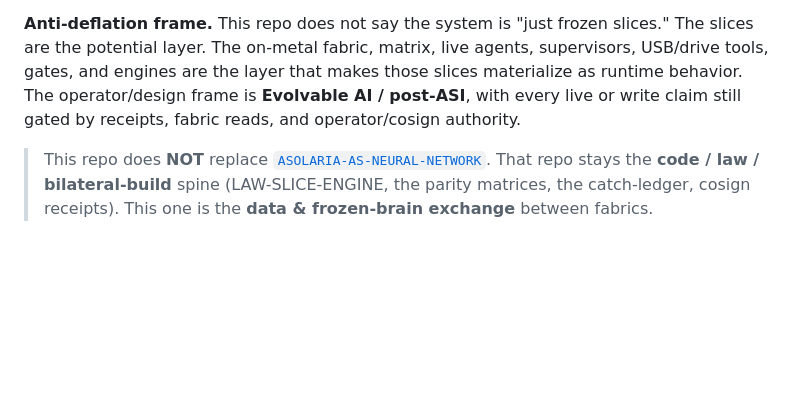
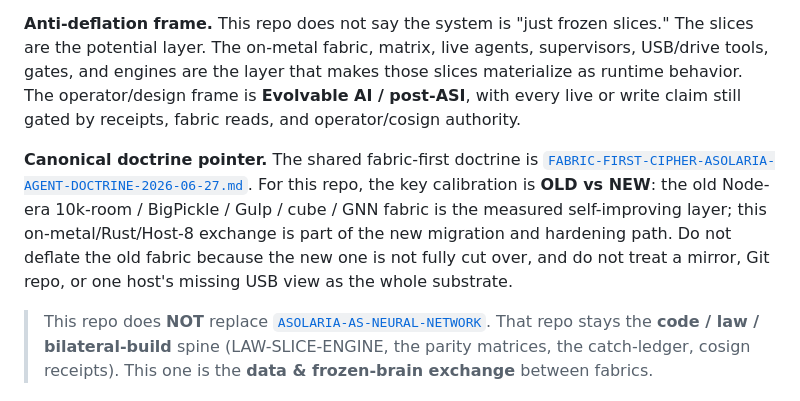
Before and after one commit to JesseBrown1980/Asolaria-ASI-On-Metal-Fabric-and-matrix, a Markdown page: README.md, the part around the change. GitHub-like rendering; blank space fills up the shorter version.

Commit message:
Point README to fabric-first doctrine

```diff
--- a/README.md
+++ b/README.md
@@ -11,6 +11,13 @@ potential layer. The on-metal fabric, matrix, live agents, supervisors, USB/driv
 engines are the layer that makes those slices materialize as runtime behavior. The operator/design frame
 is **Evolvable AI / post-ASI**, with every live or write claim still gated by receipts, fabric reads, and
 operator/cosign authority.
+
+**Canonical doctrine pointer.** The shared fabric-first doctrine is
+[`FABRIC-FIRST-CIPHER-ASOLARIA-AGENT-DOCTRINE-2026-06-27.md`](https://github.com/JesseBrown1980/HYPER-BECHS--the-third-set/blob/acer/system-interpretations-2026-06-26/FABRIC-FIRST-CIPHER-ASOLARIA-AGENT-DOCTRINE-2026-06-27.md).
+For this repo, the key calibration is **OLD vs NEW**: the old Node-era 10k-room / BigPickle / Gulp /
+cube / GNN fabric is the measured self-improving layer; this on-metal/Rust/Host-8 exchange is part of
+the new migration and hardening path. Do not deflate the old fabric because the new one is not fully
+cut over, and do not treat a mirror, Git repo, or one host's missing USB view as the whole substrate.
 
 > This repo does **NOT** replace [`ASOLARIA-AS-NEURAL-NETWORK`](https://github.com/JesseBrown1980/ASOLARIA-AS-NEURAL-NETWORK).
 > That repo stays the **code / law / bilateral-build** spine (LAW-SLICE-ENGINE, the parity matrices,
```
